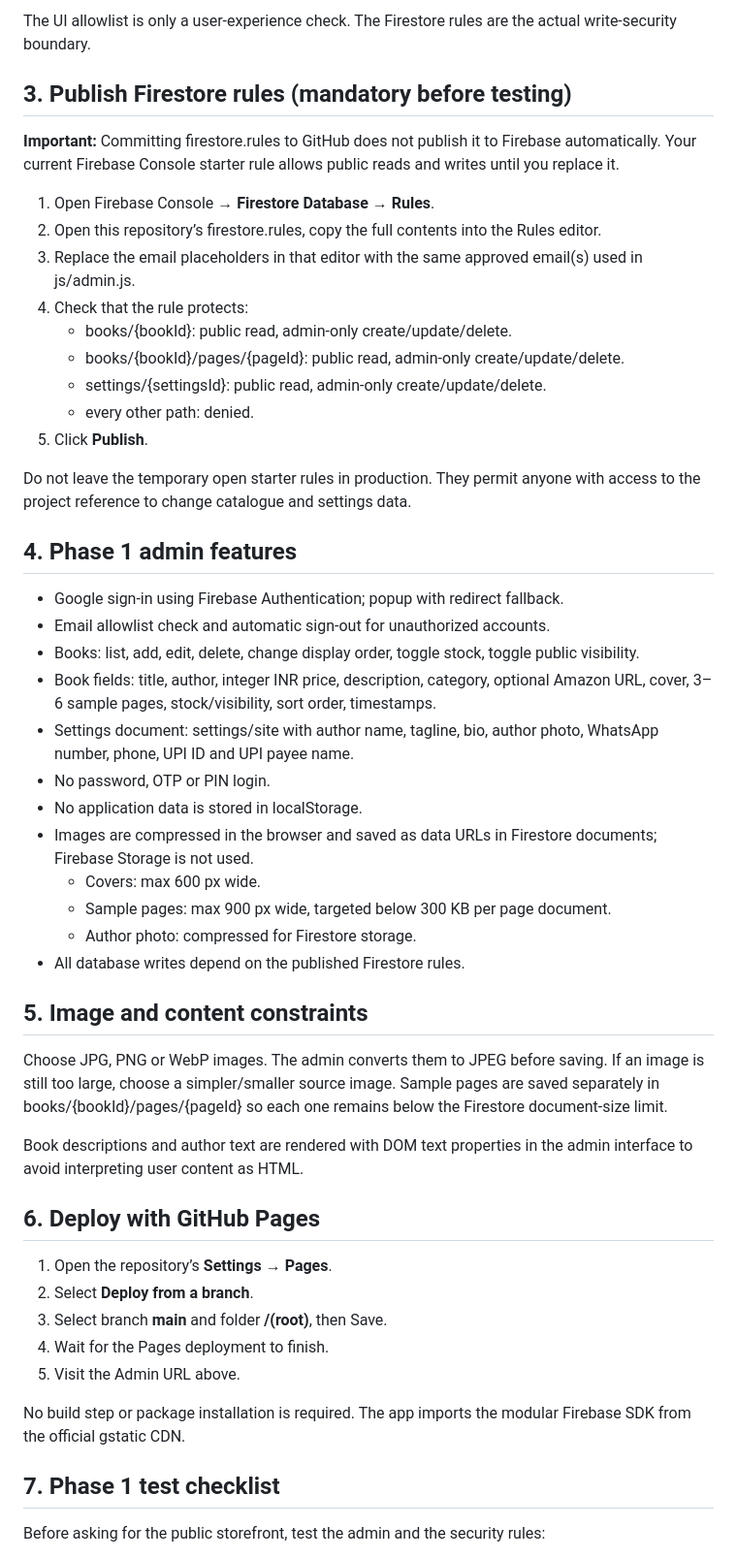
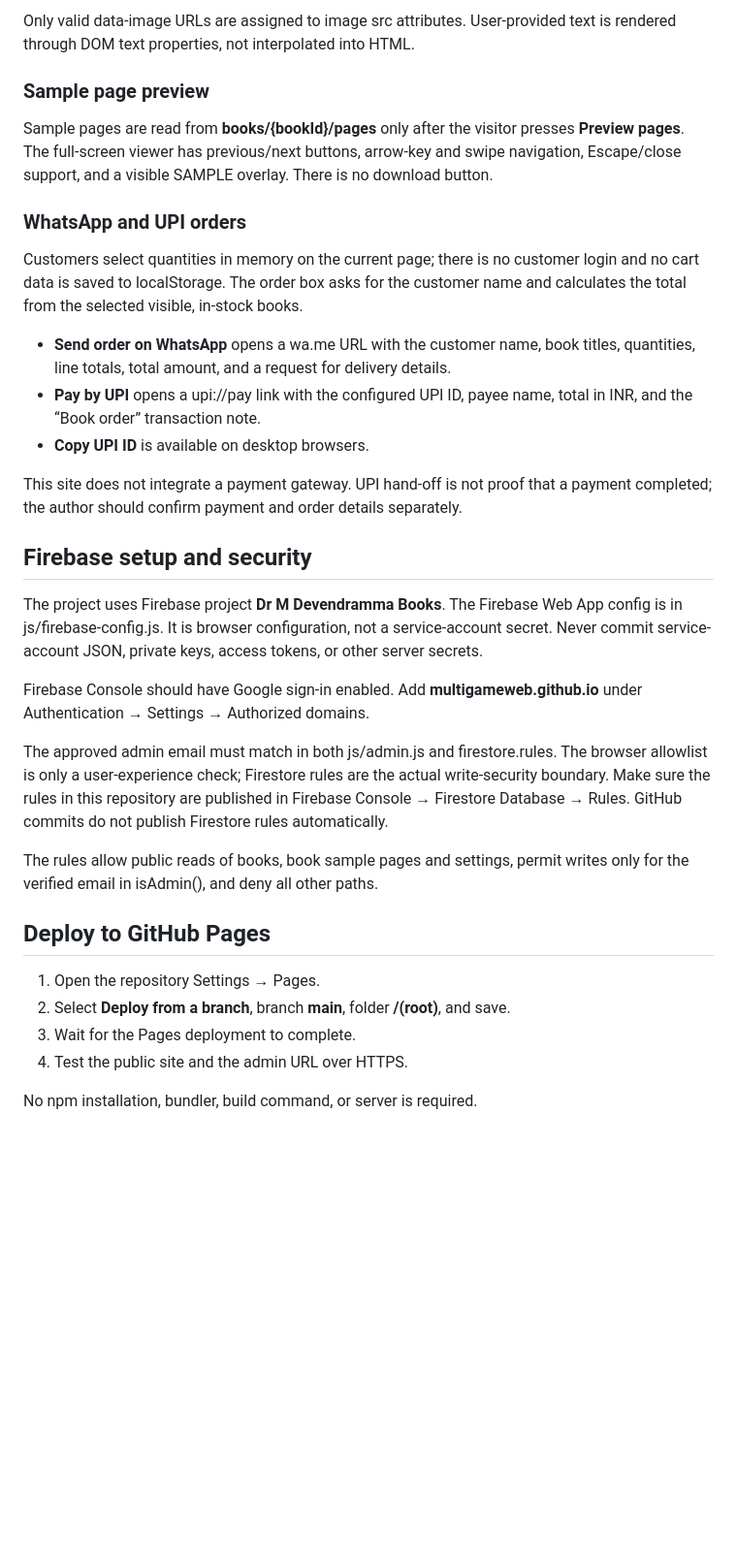
Before and after one commit to MultiGameWeb/Books, a Markdown page: README.md, the part around one of its changes. Shown at 97% size. GitHub-like rendering; blank space fills up the shorter version.

Commit message:
Document Firestore public bookstore and launch test checklist

```diff
--- a/README.md
+++ b/README.md
@@ -33,54 +44,36 @@ The approved author account is currently devinaresh4@gmail.com. It is listed in
 
-The UI allowlist is only a user-experience check. The Firestore rules are the actual write-security boundary.
+Only valid data-image URLs are assigned to image src attributes. User-provided text is rendered through DOM text properties, not interpolated into HTML.
 
-## 3. Publish Firestore rules (mandatory before testing)
+### Sample page preview
 
-**Important:** Committing firestore.rules to GitHub does not publish it to Firebase automatically. Your current Firebase Console starter rule allows public reads and writes until you replace it.
+Sample pages are read from **books/{bookId}/pages** only after the visitor presses **Preview pages**. The full-screen viewer has previous/next buttons, arrow-key and swipe navigation, Escape/close support, and a visible SAMPLE overlay. There is no download button.
 
-1. Open Firebase Console → **Firestore Database → Rules**.
-2. Open this repository’s firestore.rules, copy the full contents into the Rules editor.
-3. Replace the email placeholders in that editor with the same approved email(s) used in js/admin.js.
-4. Check that the rule protects:
-   - books/{bookId}: public read, admin-only create/update/delete.
-   - books/{bookId}/pages/{pageId}: public read, admin-only create/update/delete.
-   - settings/{settingsId}: public read, admin-only create/update/delete.
-   - every other path: denied.
-5. Click **Publish**.
+### WhatsApp and UPI orders
 
-Do not leave the temporary open starter rules in production. They permit anyone with access to the project reference to change catalogue and settings data.
+Customers select quantities in memory on the current page; there is no customer login and no cart data is saved to localStorage. The order box asks for the customer name and calculates the total from the selected visible, in-stock books.
 
-## 4. Phase 1 admin features
+- **Send order on WhatsApp** opens a wa.me URL with the customer name, book titles, quantities, line totals, total amount, and a request for delivery details.
+- **Pay by UPI** opens a upi://pay link with the configured UPI ID, payee name, total in INR, and the “Book order” transaction note.
+- **Copy UPI ID** is available on desktop browsers.
 
-- Google sign-in using Firebase Authentication; popup with redirect fallback.
-- Email allowlist check and automatic sign-out for unauthorized accounts.
-- Books: list, add, edit, delete, change display order, toggle stock, toggle public visibility.
-- Book fields: title, author, integer INR price, description, category, optional Amazon URL, cover, 3–6 sample pages, stock/visibility, sort order, timestamps.
-- Settings document: settings/site with author name, tagline, bio, author photo, WhatsApp number, phone, UPI ID and UPI payee name.
-- No password, OTP or PIN login.
-- No application data is stored in localStorage.
-- Images are compressed in the browser and saved as data URLs in Firestore documents; Firebase Storage is not used.
-  - Covers: max 600 px wide.
-  - Sample pages: max 900 px wide, targeted below 300 KB per page document.
-  - Author photo: compressed for Firestore storage.
-- All database writes depend on the published Firestore rules.
+This site does not integrate a payment gateway. UPI hand-off is not proof that a payment completed; the author should confirm payment and order details separately.
 
-## 5. Image and content constraints
+## Firebase setup and security
 
-Choose JPG, PNG or WebP images. The admin converts them to JPEG before saving. If an image is still too large, choose a simpler/smaller source image. Sample pages are saved separately in books/{bookId}/pages/{pageId} so each one remains below the Firestore document-size limit.
+The project uses Firebase project **Dr M Devendramma Books**. The Firebase Web App config is in js/firebase-config.js. It is browser configuration, not a service-account secret. Never commit service-account JSON, private keys, access tokens, or other server secrets.
 
-Book descriptions and author text are rendered with DOM text properties in the admin interface to avoid interpreting user content as HTML.
+Firebase Console should have Google sign-in enabled. Add **multigameweb.github.io** under Authentication → Settings → Authorized domains.
 
-## 6. Deploy with GitHub Pages
+The approved admin email must match in both js/admin.js and firestore.rules. The browser allowlist is only a user-experience check; Firestore rules are the actual write-security boundary. Make sure the rules in this repository are published in Firebase Console → Firestore Database → Rules. GitHub commits do not publish Firestore rules automatically.
 
-1. Open the repository’s **Settings → Pages**.
-2. Select **Deploy from a branch**.
-3. Select branch **main** and folder **/(root)**, then Save.
-4. Wait for the Pages deployment to finish.
-5. Visit the Admin URL above.
+The rules allow public reads of books, book sample pages and settings, permit writes only for the verified email in isAdmin(), and deny all other paths.
 
-No build step or package installation is required. The app imports the modular Firebase SDK from the official gstatic CDN.
+## Deploy to GitHub Pages
 
-## 7. Phase 1 test checklist
+1. Open the repository Settings → Pages.
+2. Select **Deploy from a branch**, branch **main**, folder **/(root)**, and save.
+3. Wait for the Pages deployment to complete.
+4. Test the public site and the admin URL over HTTPS.
 
-Before asking for the public storefront, test the admin and the security rules:
+No npm installation, bundler, build command, or server is required.
 
```
Also changed, not shown: other parts of README.md (+46 -29 lines).
